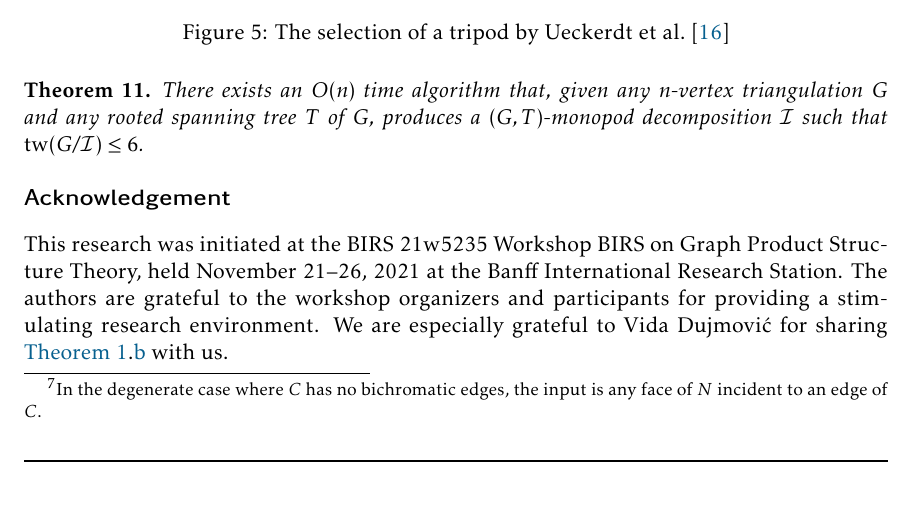
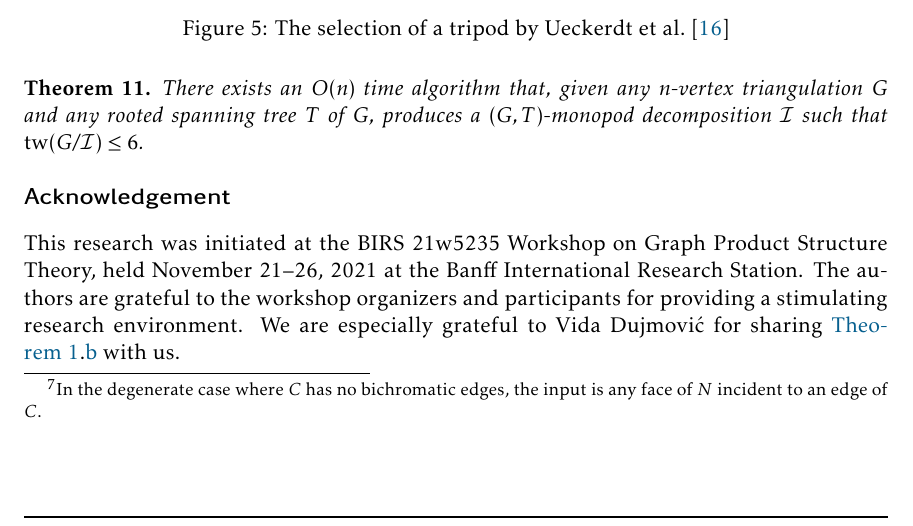
Before and after one commit to patmorin/ps2, a LaTeX document (ps2.tex): part of page 11 of 13, cut so that both start at the same text, the shorter picture padded with empty space. Compiled offline with pdfLaTeX.

Commit message:
Fixed spacing issue

```diff
--- a/ps2.tex
+++ b/ps2.tex
@@ -513,7 +512,7 @@ As before we focus on the extreme case when $V(f)$ contains vertices from exactl
 
 \section*{Acknowledgement}
 
-This research was initiated at the BIRS 21w5235 Workshop BIRS on Graph Product Structure Theory, held November 21--26, 2021 at the Banff International Research Station.  The authors are grateful to the workshop organizers and participants for providing a stimulating research environment.  We are especially grateful to Vida~Dujmović for sharing \cref{meta}.\ref{four_tree} with us.
+This research was initiated at the BIRS 21w5235 Workshop on Graph Product Structure Theory, held November 21--26, 2021 at the Banff International Research Station.  The authors are grateful to the workshop organizers and participants for providing a stimulating research environment.  We are especially grateful to Vida~Dujmović for sharing \cref{meta}.\ref{four_tree} with us.
 
 
 \bibliographystyle{plainurlnat}
```
Also changed, not shown: ps2.tex (1 more changed lines).
